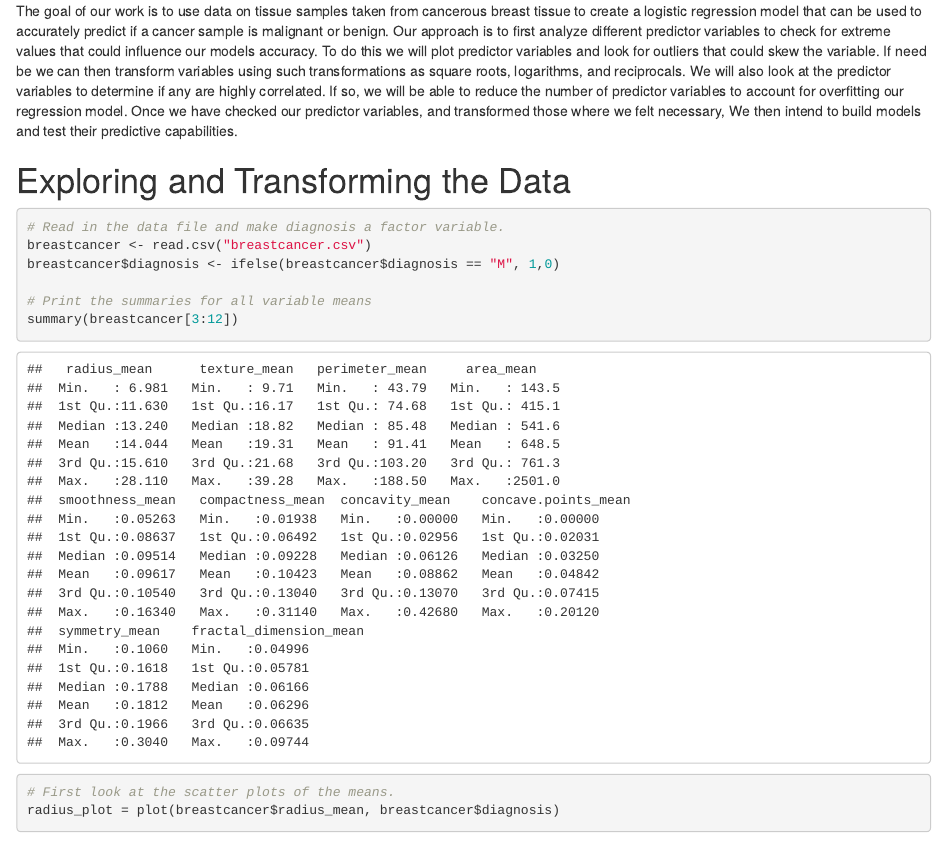
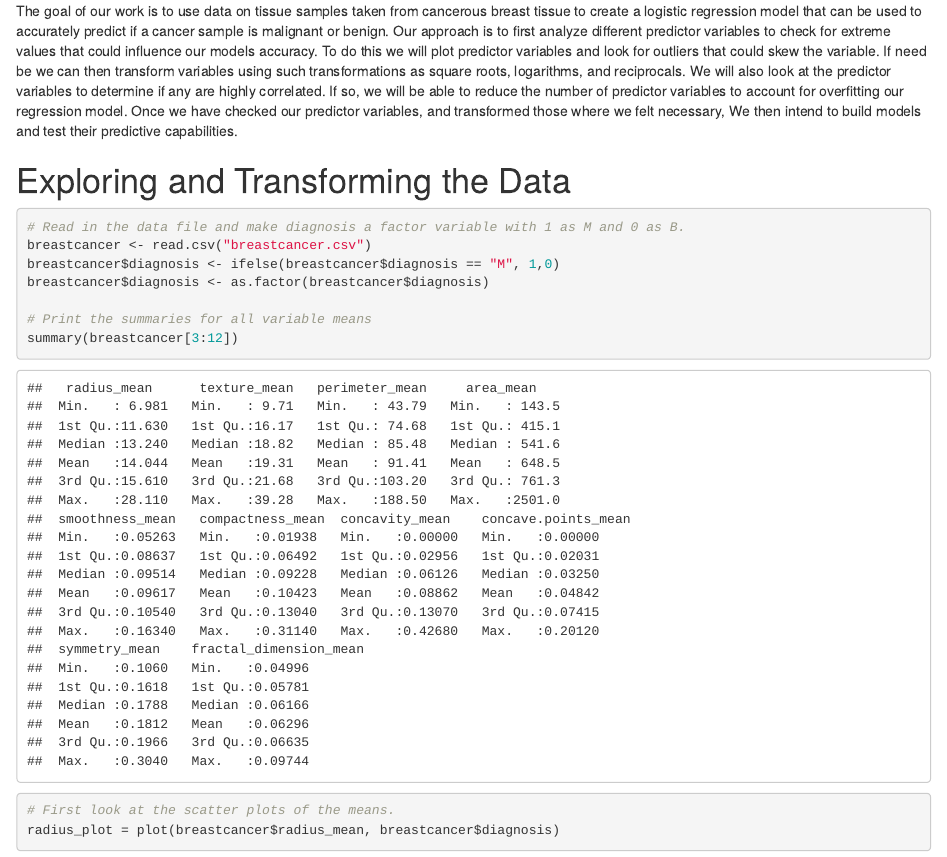
Before and after one commit to BrandonWinder/STAT_443-543_Midterm, an R Markdown document (cancer_prediction.Rmd): the page in a window 1100 px wide, from 190 px down. Rendered offline with R 4.5, knitr and Pandoc, with nearby package versions; drawn as R Markdown's standard HTML page in place of the format the file asks for.

Commit message:
Change diagnosis to a factor.

````diff
--- a/cancer_prediction.Rmd
+++ b/cancer_prediction.Rmd
@@ -17,9 +17,10 @@ The goal of our work is to use data on tissue samples taken from cancerous breas
 
 # Exploring and Transforming the Data
 ```{r}
-# Read in the data file and make diagnosis a factor variable.
+# Read in the data file and make diagnosis a factor variable with 1 as M and 0 as B.
 breastcancer <- read.csv("breastcancer.csv")
 breastcancer$diagnosis <- ifelse(breastcancer$diagnosis == "M", 1,0)
+breastcancer$diagnosis <- as.factor(breastcancer$diagnosis)
 
 # Print the summaries for all variable means
 summary(breastcancer[3:12])
````
